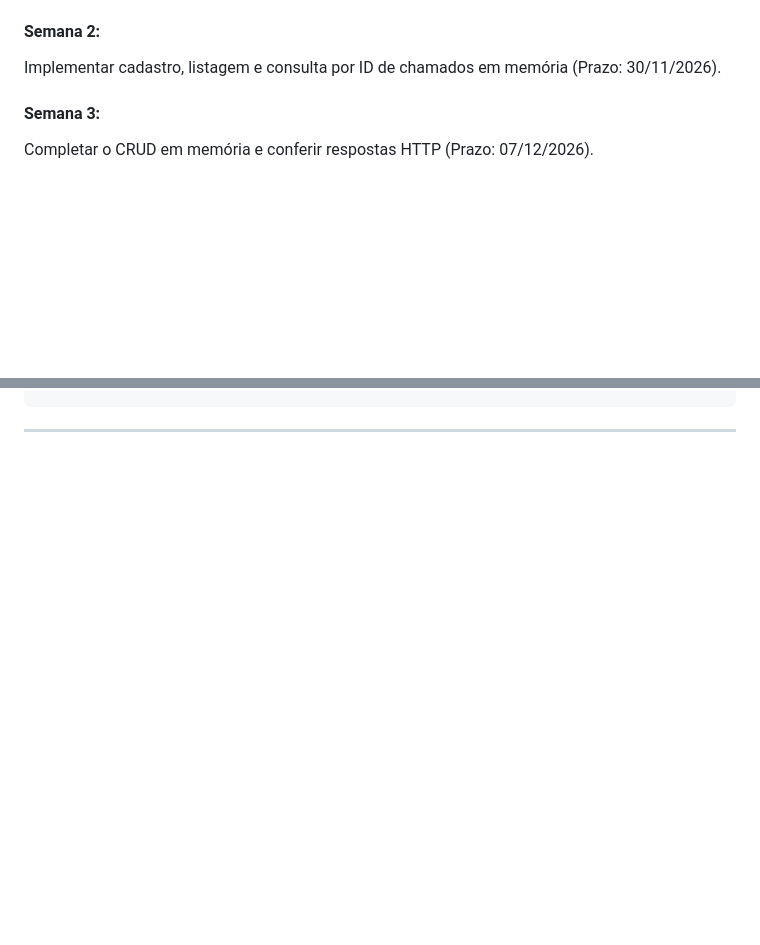
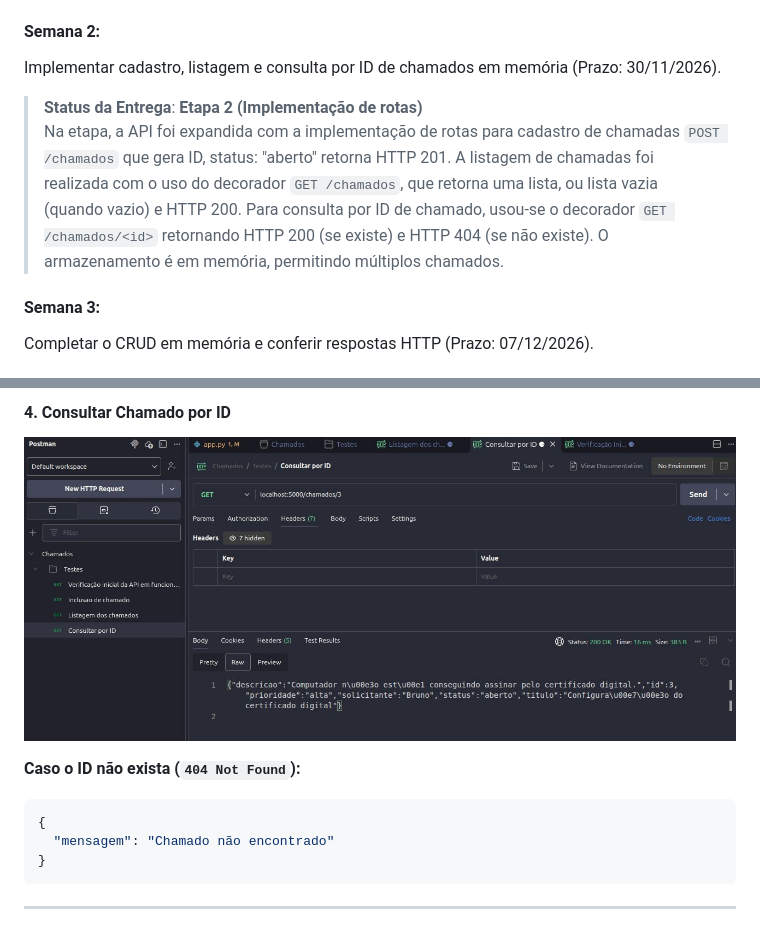
Before and after one commit to andretorre102/chamados-ads, a Markdown page: README.md, 2 parts joined by grey strips. GitHub-like rendering; pictures changed too: screenshots/4_consulta_chamados_por_id.jpg (added); blank space fills up the shorter version.

````diff
--- a/README.md
+++ b/README.md
@@ -20,6 +20,11 @@ Criar API em Python com GET /, repositório GitHub e README.md (Prazo: 23/11/202
 
 #### Semana 2:
 Implementar cadastro, listagem e consulta por ID de chamados em memória (Prazo: 30/11/2026).
+> **Status da Entrega**: **Etapa 2 (Implementação de rotas)**
+> Na etapa, a API foi expandida com a implementação de rotas para cadastro de chamadas ```POST /chamados``` que gera ID, status: "aberto" retorna HTTP 201.
+> A listagem de chamadas foi realizada com o uso do decorador ```GET /chamados```, que retorna uma lista, ou lista vazia (quando vazio) e HTTP 200.
+> Para consulta por ID de chamado, usou-se o decorador ```GET /chamados/<id>``` retornando HTTP 200 (se existe) e HTTP 404 (se não existe).
+> O armazenamento é em memória, permitindo múltiplos chamados.
 
 #### Semana 3:
 Completar o CRUD em memória e conferir respostas HTTP (Prazo: 07/12/2026).
@@ -106,3 +129,12 @@ curl -i http://localhost:5000/
+#### 4. Consultar Chamado por ID
+
+![Consulta Chamados por ID](screenshots/4_consulta_chamados_por_id.jpg)
+
+**Caso o ID não exista (`404 Not Found`):**
+```json
+{
+  "mensagem": "Chamado não encontrado"
+}
 ```
 
 ---
````
Also changed, not shown: other parts of README.md (+26 -8 lines), screenshots/1_verificacao_inicial.jpg (added), screenshots/2_inclusao_chamado.jpg (added), screenshots/3_listagem.jpg (added), 1 other file.
